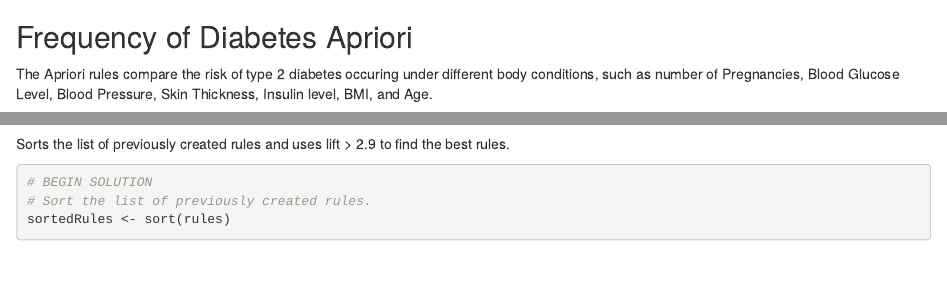
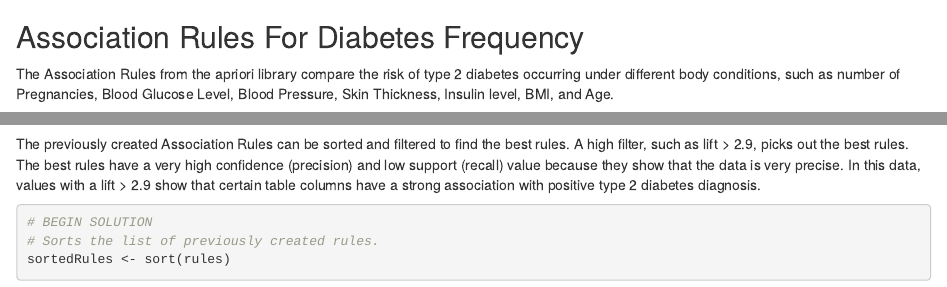
Before and after one commit to SMarbella/Diabetes-Prediction, an R Markdown document (Diabetes Charts.Rmd): the page in a window 1100 px wide, from 2150 px down, and a second part further down, joined at a grey line. Rendered offline with R 4.5, knitr and Pandoc, with nearby package versions; some code elsewhere in the file could not run offline; the gapminder table comes from the copy in Python's plotly package.

Commit message:
Updated wording.

````diff
--- a/Diabetes Charts.Rmd
+++ b/Diabetes Charts.Rmd
@@ -105,9 +105,9 @@ Plot 6 measures the frequency of type 2 diabetes in the diabetes pedigree functi
 ggplot(diabetesData, aes(x=Outcome, y=DiabetesPedigreeFunction)) + geom_boxplot(outlier.shape=NA) + geom_jitter(alpha=0.5) + labs(y="Diabetes Pedigree Family History", x="Diabetes Status", title="Diabetes Status by Family History", subtitle="Pima indigenous women near Phoenix, AZ") + theme(legend.position = "top", legend.justification = "left") + bbc_style() + theme(axis.title = element_text()) + scale_colour_manual(values = c("#2D9900", "red"))
 ```
 
-## Frequency of Diabetes Apriori
+## Association Rules For Diabetes Frequency
 
-The Apriori rules compare the risk of type 2 diabetes occuring under different body conditions, such as number of Pregnancies, Blood Glucose Level, Blood Pressure, Skin Thickness, Insulin level, BMI, and Age.
+The Association Rules from the apriori library compare the risk of type 2 diabetes occurring under different body conditions, such as number of Pregnancies, Blood Glucose Level, Blood Pressure, Skin Thickness, Insulin level, BMI, and Age.
 
 ```{r apriori, echo=FALSE}
 set.seed(3)
@@ -134,10 +134,10 @@ library(arulesViz)
 
 plot(rules, main = "Visualized Association Rules Diabetes in Pima Indigenous Women")
 ```
-Sorts the list of previously created rules and uses lift > 2.9 to find the best rules.
+The previously created Association Rules can be sorted and filtered to find the best rules. A high filter, such as lift > 2.9, picks out the best rules. The best rules have a very high confidence (precision) and low support (recall) value because they show that the data is very precise. In this data, values with a lift > 2.9 show that certain table columns have a strong association with positive type 2 diabetes diagnosis.
 ```{r}
 # BEGIN SOLUTION
-# Sort the list of previously created rules.
+# Sorts the list of previously created rules.
 sortedRules <- sort(rules)
 
 # Uses lift > 2.9 to find the best rules.
````
Also changed, not shown: Diabetes Charts.Rmd (4 more changed lines).
